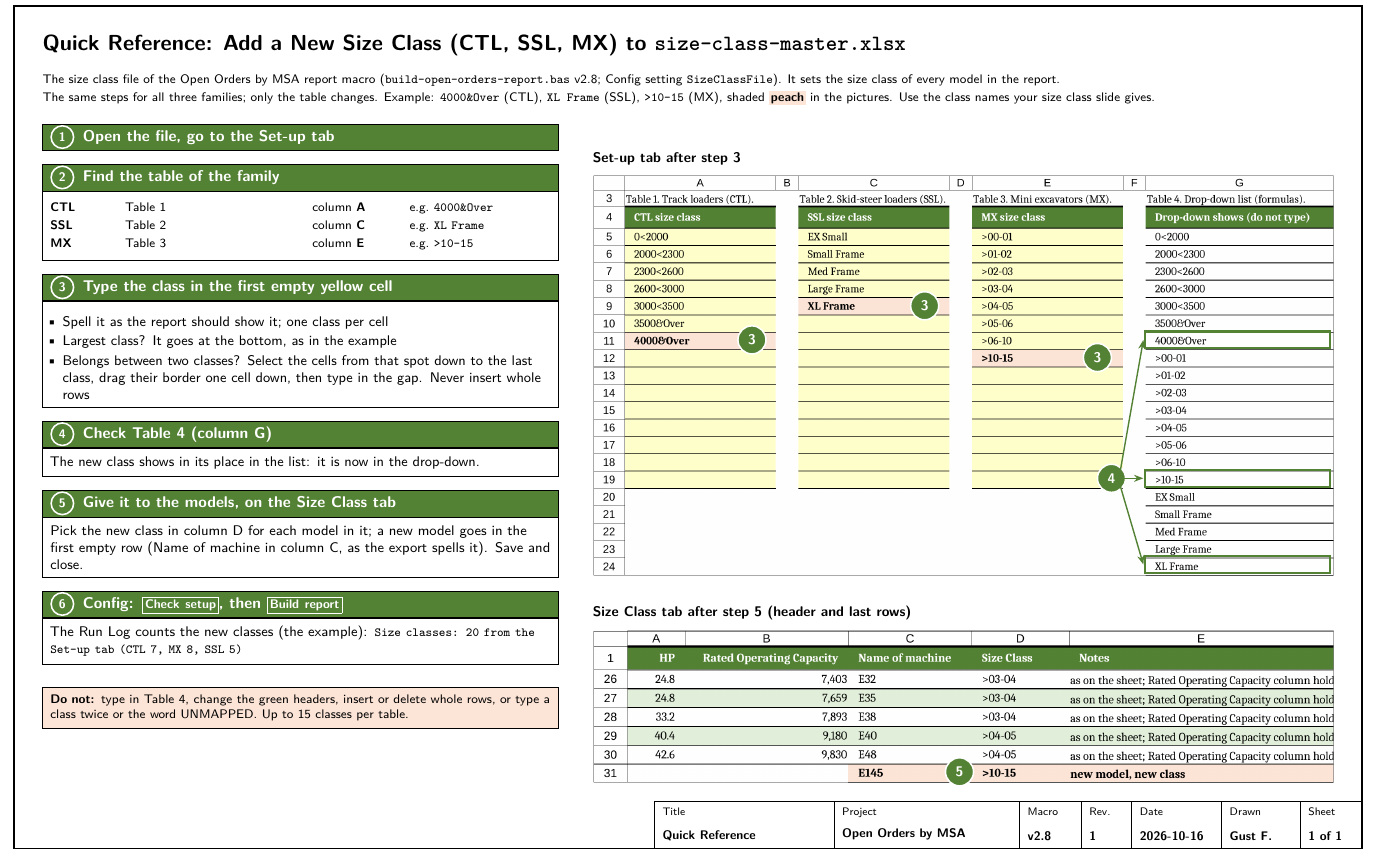
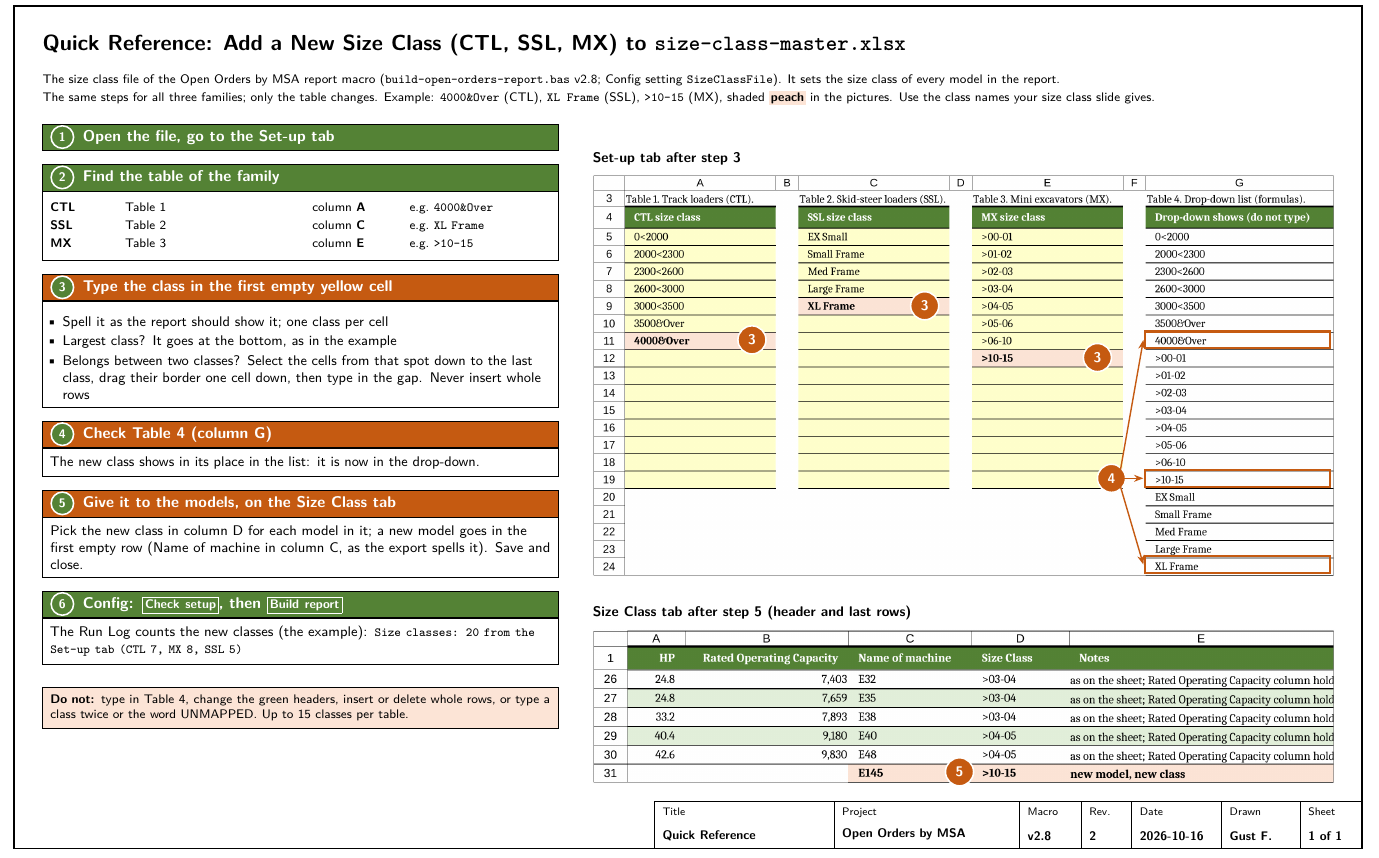
Before and after one commit to Gustjf/VBA, a LaTeX document (source/open-orders-intake-inventory/size-class-quick-reference-v2-2026-10-16.tex): part of the page, cut so that both start at the same text. Compiled offline with pdfLaTeX.

Commit message:
Size class quick reference v2: steps 3 to 5 in orange
Steps 1, 2 and 6 (open, find, check) stay green; the edit steps 3 to 5 and their markers,
frames and arrows on the pictures are orange, so the eye goes from the step to its picture.

Co-Authored-By: Claude Opus 5.5 <noreply@anthropic.com>
Claude-Session: https://claude.ai/code/session_01SxtejgyF4UX7X7dAPrC1EV

```diff
--- a/source/open-orders-intake-inventory/size-class-quick-reference-v1-2026-10-16.tex
+++ b/source/open-orders-intake-inventory/size-class-quick-reference-v2-2026-10-16.tex
@@ -29,13 +31,17 @@
 \definecolor{bandgreen}{HTML}{E2EFDA}
 \definecolor{flagpeach}{HTML}{FCE4D6}
 \definecolor{inputyellow}{HTML}{FFFFCC}
+\definecolor{alertorange}{HTML}{C55A11}
 \tikzset{
   every node/.style={font=\sffamily\small, inner sep=5pt},
   box/.style={draw, line width=0.5pt, fill=white, align=left},
   station/.style={draw, line width=0.5pt, fill=headgreen, text=white, font=\sffamily\bfseries\normalsize,
                   align=left, inner ysep=4pt, text height=1.6ex, text depth=0.45ex},
   flow/.style={-{Stealth[length=9pt, width=6.5pt]}, line width=1.2pt, line join=miter},
-  point/.style={-{Stealth[length=6pt, width=4.5pt]}, line width=0.9pt, headgreen},
+  point/.style={-{Stealth[length=6pt, width=4.5pt]}, line width=0.9pt, alertorange},
+  % steps 3 to 5, the edits: the attention colour
+  hotstation/.style={station, fill=alertorange},
+  hot/.style={marker, fill=alertorange},
   % a numbered marker on a picture, matched by the same number in the text beside it
   marker/.style={circle, fill=headgreen, text=white, draw=white, line width=1pt, font=\sffamily\bfseries\small,
                inner sep=0pt, minimum size=0.25in},
@@ -51,7 +57,7 @@
 \newcommand{\titleblock}[2]{%
   \draw[line width=0.5pt] (5.7,0) -- (5.7,0.42) -- (12,0.42);
   \foreach \x in {7.3, 8.95, 9.5, 9.95, 10.75, 11.45} \draw[line width=0.5pt] (\x,0) -- (\x,0.42);
-  \foreach \x/\label/\value in {5.7/Title/#1, 7.3/Project/Open Orders by MSA, 8.95/Macro/v2.8, 9.5/Rev./1,
+  \foreach \x/\label/\value in {5.7/Title/#1, 7.3/Project/Open Orders by MSA, 8.95/Macro/v2.8, 9.5/Rev./2,
                                 9.95/Date/2026-10-16, 10.75/Drawn/Gust F., 11.45/Sheet/#2} {
     \node[anchor=north west, inner sep=0pt, font=\sffamily\fontsize{7}{8}\selectfont] at (\x+0.07,0.36) {\label};
     \node[anchor=south west, inner sep=0pt, font=\sffamily\bfseries\footnotesize] at (\x+0.07,0.07) {\value};
@@ -117,12 +123,12 @@
 \node[shot] at (5.15,6.0) {\includegraphics[width=6.6in]{setup-after.png}};
 \begin{scope}[shift={(5.15,6.0)}, x=6.6in, y=-3.572in]
   % step 3: the three cells typed (A11, C9, E12)
-  \node[marker] at (0.215,0.412) {3};
-  \node[marker] at (0.448,0.327) {3};
-  \node[marker] at (0.681,0.456) {3};
+  \node[hot] at (0.215,0.412) {3};
+  \node[hot] at (0.448,0.327) {3};
+  \node[hot] at (0.681,0.456) {3};
   % step 4: where they show in Table 4 (G11, G19, G24)
-  \foreach \fy in {0.412, 0.757, 0.972} \draw[line width=1.4pt, headgreen] (0.745,\fy-0.021) rectangle (0.995,\fy+0.021);
-  \node[marker] at (0.70,0.757) {4};
+  \foreach \fy in {0.412, 0.757, 0.972} \draw[line width=1.4pt, alertorange] (0.745,\fy-0.021) rectangle (0.995,\fy+0.021);
+  \node[hot] at (0.70,0.757) {4};
   \foreach \fy in {0.412, 0.757, 0.972} \draw[point] (0.70,0.757) ++(0.012,{0.02*sign(\fy-0.757)}) -- (0.743,\fy);
 \end{scope}
 
```
Also changed, not shown: MAP.md (+2 -2 lines), output/open-orders-intake-inventory/size-class-quick-reference-v1-2026-10-16.pdf (deleted), output/open-orders-intake-inventory/size-class-quick-reference-v2-2026-10-16.pdf (added), source/open-orders-intake-inventory/size-class-quick-reference-v2-2026-10-16.tex (12 more changed lines).
